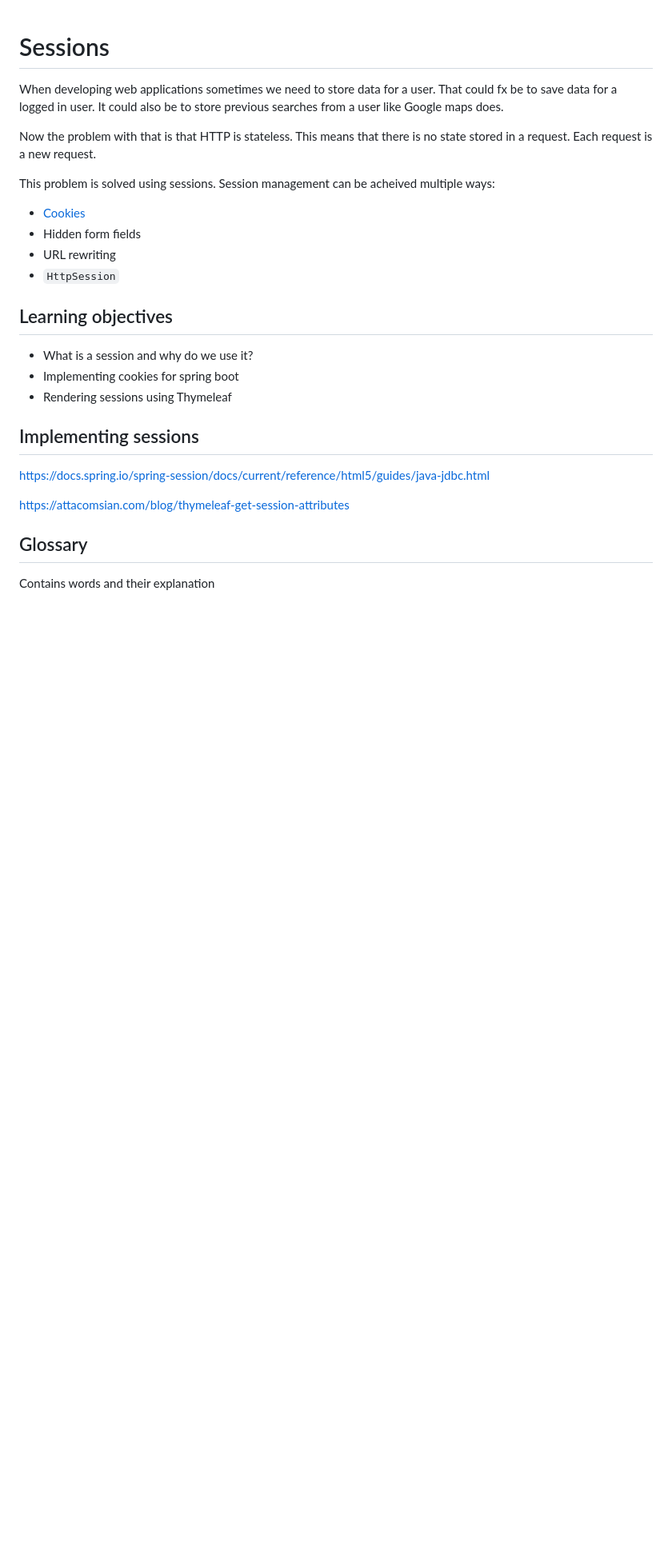
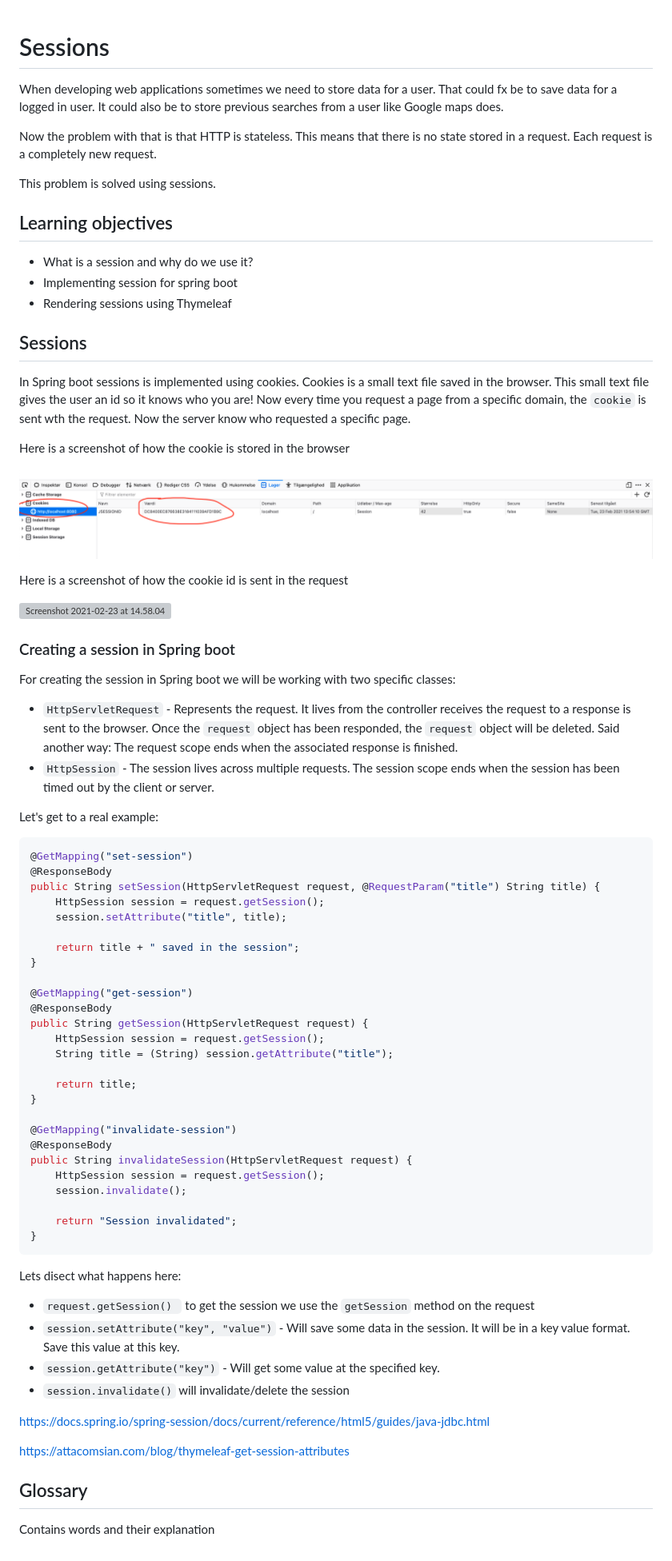
Before and after one commit to behu-kea/dat20-classes, a Markdown page: week-9/sessions.md, the part around the change. Shown: that part at 80% size. Rendered like a GitHub page; pictures changed too: week-9/assets/cookie-browser.png (added); blank space fills up the shorter version; grey boxes are pictures that could not be loaded.

Commit message:
stuff

````diff
--- a/week-9/sessions.md
+++ b/week-9/sessions.md
@@ -2,28 +2,88 @@
 
 When developing web applications sometimes we need to store data for a user. That could fx be to save data for a logged in user. It could also be to store previous searches from a user like Google maps does.
 
-Now the problem with that is that HTTP is stateless. This means that there is no state stored in a request. Each request is a new request.
+Now the problem with that is that HTTP is stateless. This means that there is no state stored in a request. Each request is a completely new request.
 
 
 
-This problem is solved using sessions. Session management can be acheived multiple ways:
-
-- [Cookies](https://developer.mozilla.org/en-US/docs/Web/HTTP/Cookies)
-- Hidden form fields
-- URL rewriting
-- `HttpSession`
+This problem is solved using sessions.
 
 
 
 ## Learning objectives
 
 - What is a session and why do we use it?
-- Implementing cookies for spring boot
+- Implementing session for spring boot
 - Rendering sessions using Thymeleaf
 
 
 
-## Implementing sessions
+## Sessions
+
+In Spring boot sessions is implemented using cookies. Cookies is a small text file saved in the browser. This small text file gives the user an id so it knows who you are! Now every time you request a page from a specific domain, the `cookie` is sent wth the request. Now the server know who requested a specific page.
+
+
+
+Here is a screenshot of how the cookie is stored in the browser
+
+![Screenshot 2021-02-23 at 14.56.11](./assets/cookie-browser.png)
+
+
+
+Here is a screenshot of how the cookie id is sent in the request
+
+![Screenshot 2021-02-23 at 14.58.04](/Users/benjamin-hughes/Documents/projects/dat20-classes/week-9/assets/cookie-sent-on-request.png)
+
+
+
+### Creating a session in Spring boot
+
+For creating the session in Spring boot we will be working with two specific classes:
+
+- `HttpServletRequest` - Represents the request. It lives from the controller receives the request to a response is sent to the browser. Once the `request` object has been responded, the `request` object will be deleted. Said another way: The request scope ends when the associated response is finished.
+- `HttpSession` - The session lives across multiple requests. The session scope ends when the session has been timed out by the client or server.
+
+
+
+Let's get to a real example:
+
+```java
+@GetMapping("set-session")
+@ResponseBody
+public String setSession(HttpServletRequest request, @RequestParam("title") String title) {
+    HttpSession session = request.getSession();
+    session.setAttribute("title", title);
+
+    return title + " saved in the session";
+}
+
+@GetMapping("get-session")
+@ResponseBody
+public String getSession(HttpServletRequest request) {
+    HttpSession session = request.getSession();
+    String title = (String) session.getAttribute("title");
+
+    return title;
+}
+
+@GetMapping("invalidate-session")
+@ResponseBody
+public String invalidateSession(HttpServletRequest request) {
+    HttpSession session = request.getSession();
+  	session.invalidate();
+
+  	return "Session invalidated";
+}
+```
+
+Lets disect what happens here:
+
+- `request.getSession() ` to get the session we use the `getSession` method on the request
+- `session.setAttribute("key", "value")` - Will save some data in the session. It will be in a key value format. Save this value at this key.
+- `session.getAttribute("key")` - Will get some value at the specified key.
+- `session.invalidate()` will invalidate/delete the session
+
+
 
 
 
````
Also changed, not shown: week-9/assets/cookie-sent-on-request.png (added), 1 other file.
